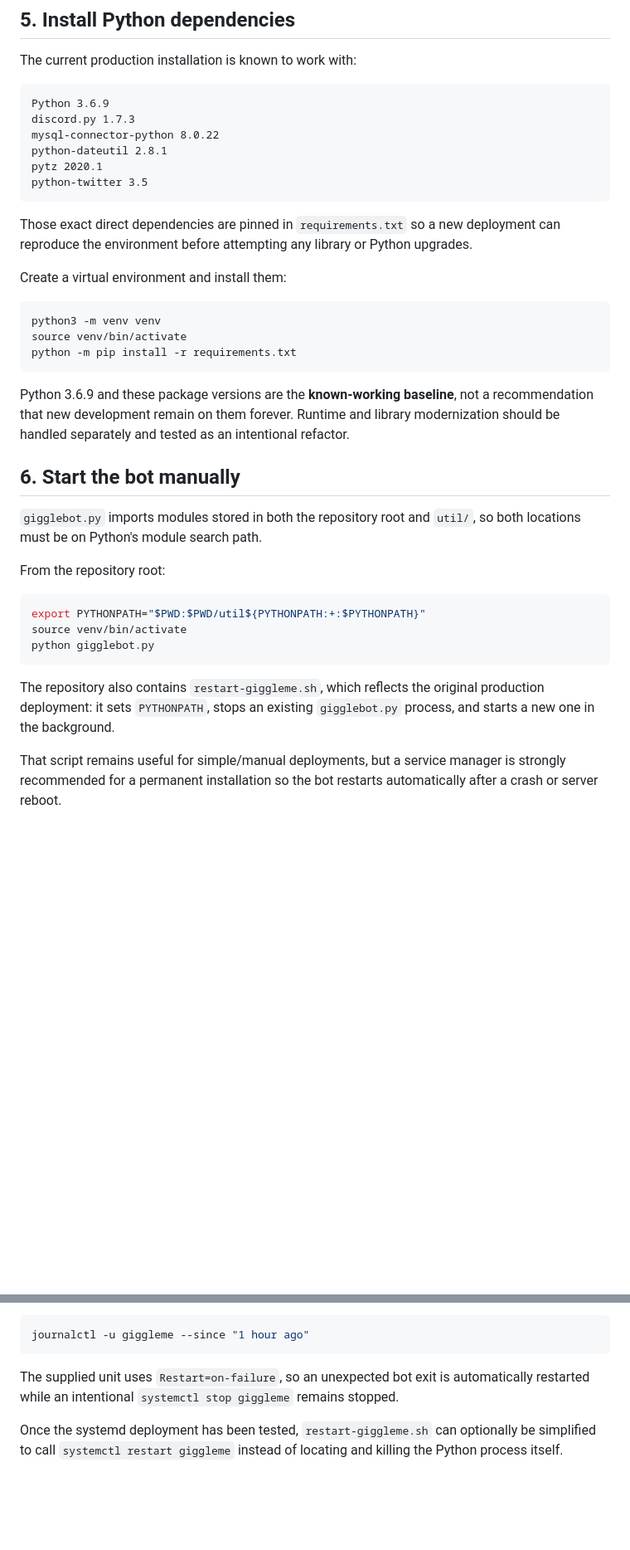
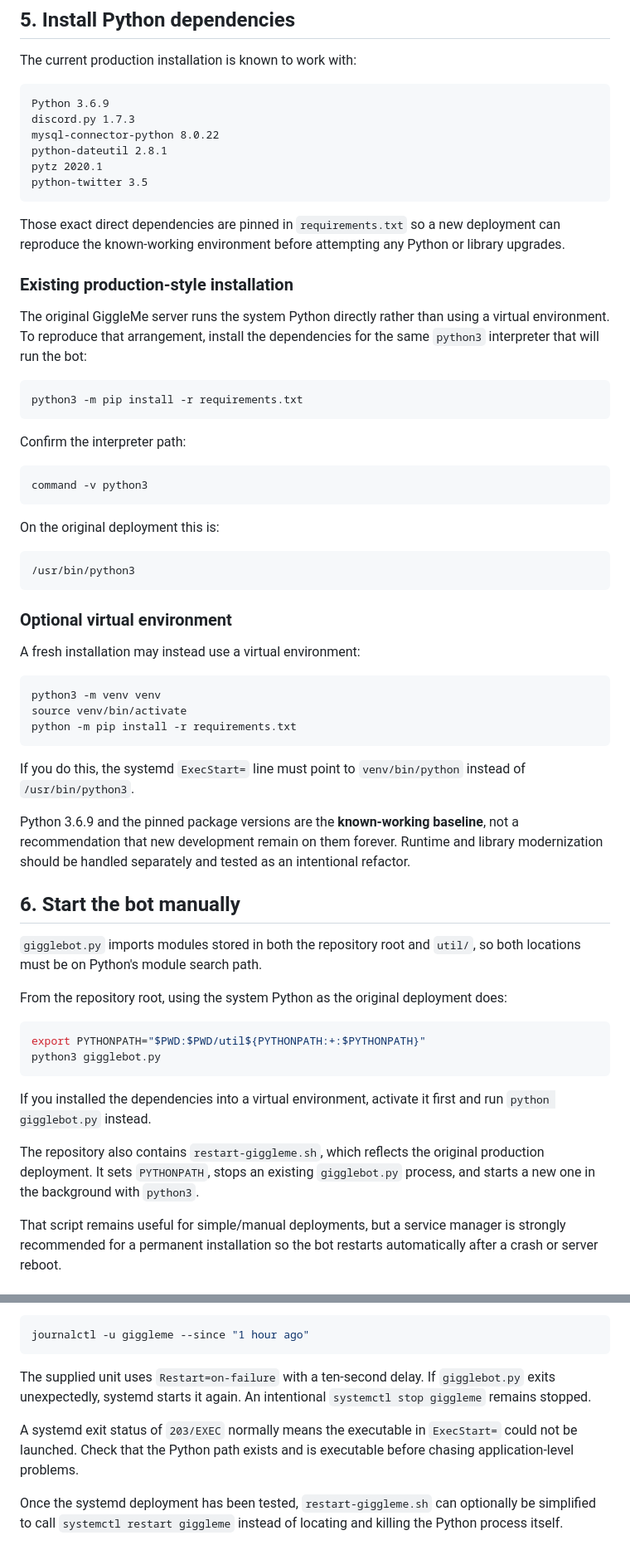
Before and after one commit to tomgigler/GiggleMe, a Markdown page: README.md, 2 parts joined by grey strips. Shown at 83% size. Rendered like a GitHub page; blank space fills up the shorter version.

Commit message:
Upadate deploy in README

````diff
--- a/README.md
+++ b/README.md
@@ -155,9 +155,31 @@ pytz 2020.1
 python-twitter 3.5
 ```
 
-Those exact direct dependencies are pinned in `requirements.txt` so a new deployment can reproduce the environment before attempting any library or Python upgrades.
+Those exact direct dependencies are pinned in `requirements.txt` so a new deployment can reproduce the known-working environment before attempting any Python or library upgrades.
 
-Create a virtual environment and install them:
+### Existing production-style installation
+
+The original GiggleMe server runs the system Python directly rather than using a virtual environment. To reproduce that arrangement, install the dependencies for the same `python3` interpreter that will run the bot:
+
+```bash
+python3 -m pip install -r requirements.txt
+```
+
+Confirm the interpreter path:
+
+```bash
+command -v python3
+```
+
+On the original deployment this is:
+
+```text
+/usr/bin/python3
+```
+
+### Optional virtual environment
+
+A fresh installation may instead use a virtual environment:
 
 ```bash
 python3 -m venv venv
@@ -165,21 +187,24 @@ source venv/bin/activate
 python -m pip install -r requirements.txt
 ```
 
-Python 3.6.9 and these package versions are the **known-working baseline**, not a recommendation that new development remain on them forever. Runtime and library modernization should be handled separately and tested as an intentional refactor.
+If you do this, the systemd `ExecStart=` line must point to `venv/bin/python` instead of `/usr/bin/python3`.
+
+Python 3.6.9 and the pinned package versions are the **known-working baseline**, not a recommendation that new development remain on them forever. Runtime and library modernization should be handled separately and tested as an intentional refactor.
 
 ## 6. Start the bot manually
 
 `gigglebot.py` imports modules stored in both the repository root and `util/`, so both locations must be on Python's module search path.
 
-From the repository root:
+From the repository root, using the system Python as the original deployment does:
 
 ```bash
 export PYTHONPATH="$PWD:$PWD/util${PYTHONPATH:+:$PYTHONPATH}"
-source venv/bin/activate
-python gigglebot.py
+python3 gigglebot.py
 ```
 
-The repository also contains `restart-giggleme.sh`, which reflects the original production deployment: it sets `PYTHONPATH`, stops an existing `gigglebot.py` process, and starts a new one in the background.
+If you installed the dependencies into a virtual environment, activate it first and run `python gigglebot.py` instead.
+
+The repository also contains `restart-giggleme.sh`, which reflects the original production deployment. It sets `PYTHONPATH`, stops an existing `gigglebot.py` process, and starts a new one in the background with `python3`.
 
 That script remains useful for simple/manual deployments, but a service manager is strongly recommended for a permanent installation so the bot restarts automatically after a crash or server reboot.
 
@@ -251,7 +298,9 @@ Or inspect recent logs:
 journalctl -u giggleme --since "1 hour ago"
 ```
 
-The supplied unit uses `Restart=on-failure`, so an unexpected bot exit is automatically restarted while an intentional `systemctl stop giggleme` remains stopped.
+The supplied unit uses `Restart=on-failure` with a ten-second delay. If `gigglebot.py` exits unexpectedly, systemd starts it again. An intentional `systemctl stop giggleme` remains stopped.
+
+A systemd exit status of `203/EXEC` normally means the executable in `ExecStart=` could not be launched. Check that the Python path exists and is executable before chasing application-level problems.
 
 Once the systemd deployment has been tested, `restart-giggleme.sh` can optionally be simplified to call `systemctl restart giggleme` instead of locating and killing the Python process itself.
 
````
Also changed, not shown: other parts of README.md (+26 -4 lines).
